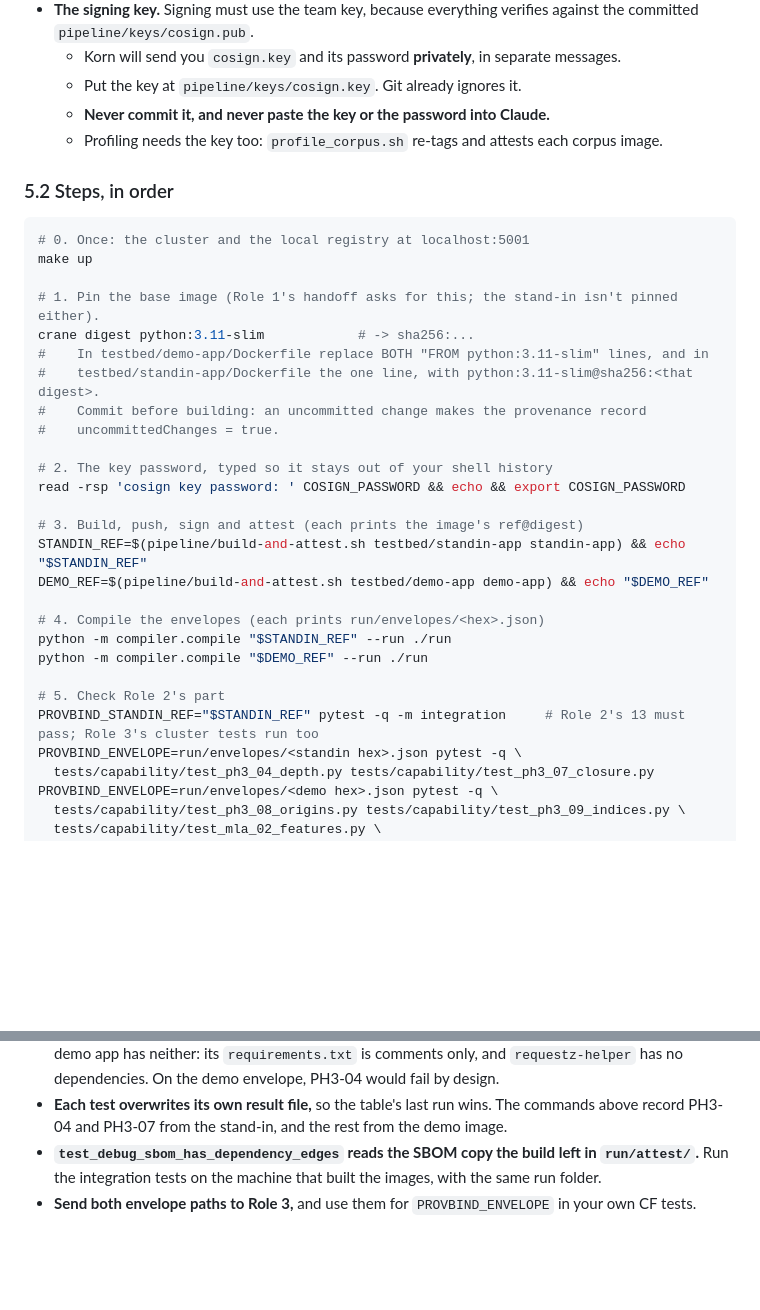
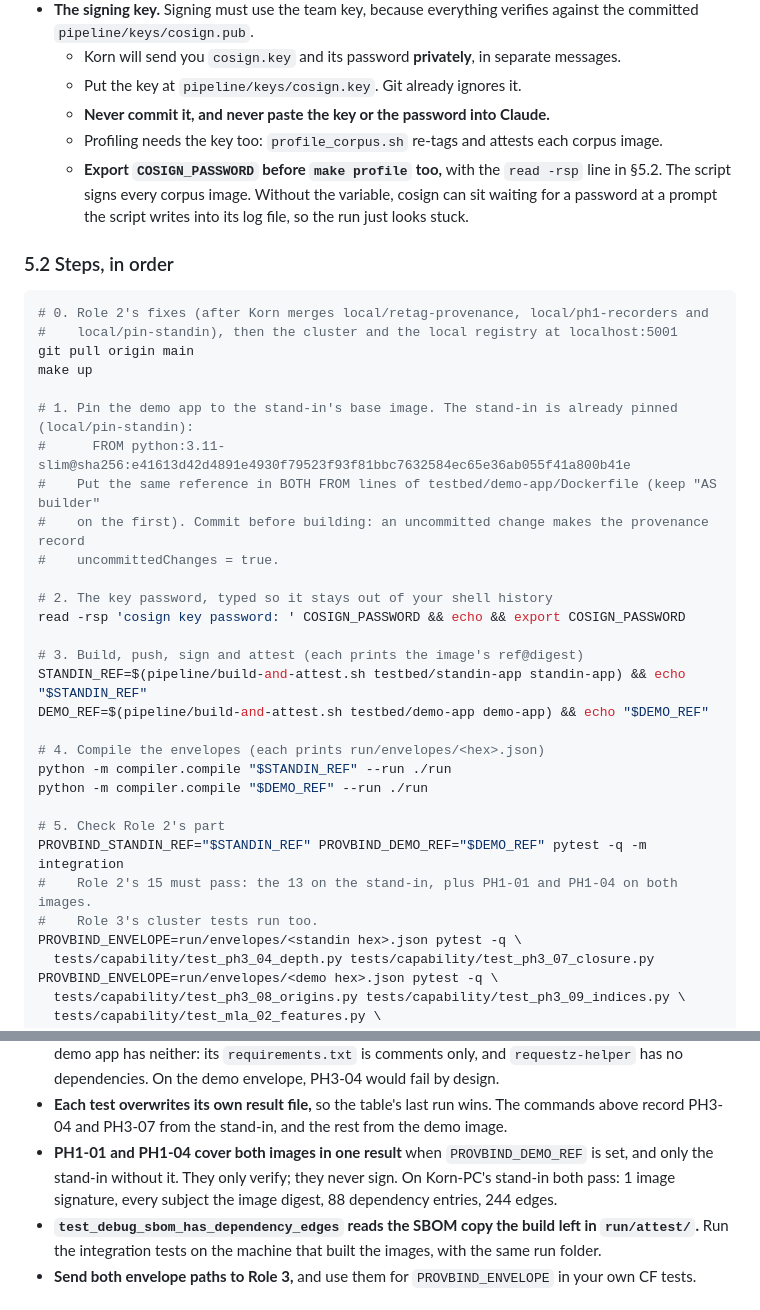
Before and after one commit to Krittakorn-Saetia/Provbind, a Markdown page: docs/ROLE2-HANDOFF-TO-ROLE1.md, 2 parts joined by grey strips. GitHub-like rendering; blank space fills up the shorter version.

````diff
--- a/docs/ROLE2-HANDOFF-TO-ROLE1.md
+++ b/docs/ROLE2-HANDOFF-TO-ROLE1.md
@@ -127,18 +141,20 @@ This matches the plan's prediction (§6.2): the filter saves memory but costs lo
   - Put the key at `pipeline/keys/cosign.key`. Git already ignores it.
   - **Never commit it, and never paste the key or the password into Claude.**
   - Profiling needs the key too: `profile_corpus.sh` re-tags and attests each corpus image.
+  - **Export `COSIGN_PASSWORD` before `make profile` too,** with the `read -rsp` line in §5.2. The script signs every corpus image. Without the variable, cosign can sit waiting for a password at a prompt the script writes into its log file, so the run just looks stuck.
 
 ### 5.2 Steps, in order
 
 ```bash
-# 0. Once: the cluster and the local registry at localhost:5001
+# 0. Role 2's fixes (after Korn merges local/retag-provenance, local/ph1-recorders and
+#    local/pin-standin), then the cluster and the local registry at localhost:5001
+git pull origin main
 make up
 
-# 1. Pin the base image (Role 1's handoff asks for this; the stand-in isn't pinned either).
-crane digest python:3.11-slim            # -> sha256:...
-#    In testbed/demo-app/Dockerfile replace BOTH "FROM python:3.11-slim" lines, and in
-#    testbed/standin-app/Dockerfile the one line, with python:3.11-slim@sha256:<that digest>.
-#    Commit before building: an uncommitted change makes the provenance record
+# 1. Pin the demo app to the stand-in's base image. The stand-in is already pinned (local/pin-standin):
+#      FROM python:3.11-slim@sha256:e41613d42d4891e4930f79523f93f81bbc7632584ec65e36ab055f41a800b41e
+#    Put the same reference in BOTH FROM lines of testbed/demo-app/Dockerfile (keep "AS builder"
+#    on the first). Commit before building: an uncommitted change makes the provenance record
 #    uncommittedChanges = true.
 
 # 2. The key password, typed so it stays out of your shell history
@@ -153,7 +169,9 @@ python -m compiler.compile "$STANDIN_REF" --run ./run
 python -m compiler.compile "$DEMO_REF" --run ./run
 
 # 5. Check Role 2's part
-PROVBIND_STANDIN_REF="$STANDIN_REF" pytest -q -m integration     # Role 2's 13 must pass; Role 3's cluster tests run too
+PROVBIND_STANDIN_REF="$STANDIN_REF" PROVBIND_DEMO_REF="$DEMO_REF" pytest -q -m integration
+#    Role 2's 15 must pass: the 13 on the stand-in, plus PH1-01 and PH1-04 on both images.
+#    Role 3's cluster tests run too.
 PROVBIND_ENVELOPE=run/envelopes/<standin hex>.json pytest -q \
   tests/capability/test_ph3_04_depth.py tests/capability/test_ph3_07_closure.py
 PROVBIND_ENVELOPE=run/envelopes/<demo hex>.json pytest -q \
@@ -168,6 +186,7 @@ python -m eval.report --run ./run
 - **Signing online or offline.** Signing is online by default: it uploads to Sigstore's public Rekor log, which is fine for these test images. Without internet, set `PROVBIND_OFFLINE=1` for **both** the build and the compile, and tell the team the demo skips transparency.
 - **Run PH3-04 on the stand-in only.** It checks `requests` at depth 1 and `urllib3` at depth 2, and the demo app has neither: its `requirements.txt` is comments only, and `requestz-helper` has no dependencies. On the demo envelope, PH3-04 would fail by design.
 - **Each test overwrites its own result file,** so the table's last run wins. The commands above record PH3-04 and PH3-07 from the stand-in, and the rest from the demo image.
+- **PH1-01 and PH1-04 cover both images in one result** when `PROVBIND_DEMO_REF` is set, and only the stand-in without it. They only verify; they never sign. On Korn-PC's stand-in both pass: 1 image signature, every subject the image digest, 88 dependency entries, 244 edges.
 - **`test_debug_sbom_has_dependency_edges` reads the SBOM copy the build left in `run/attest/`.** Run the integration tests on the machine that built the images, with the same run folder.
 - **Send both envelope paths to Role 3,** and use them for `PROVBIND_ENVELOPE` in your own CF tests.
 
````
Also changed, not shown: other parts of docs/ROLE2-HANDOFF-TO-ROLE1.md (+52 -6 lines).
